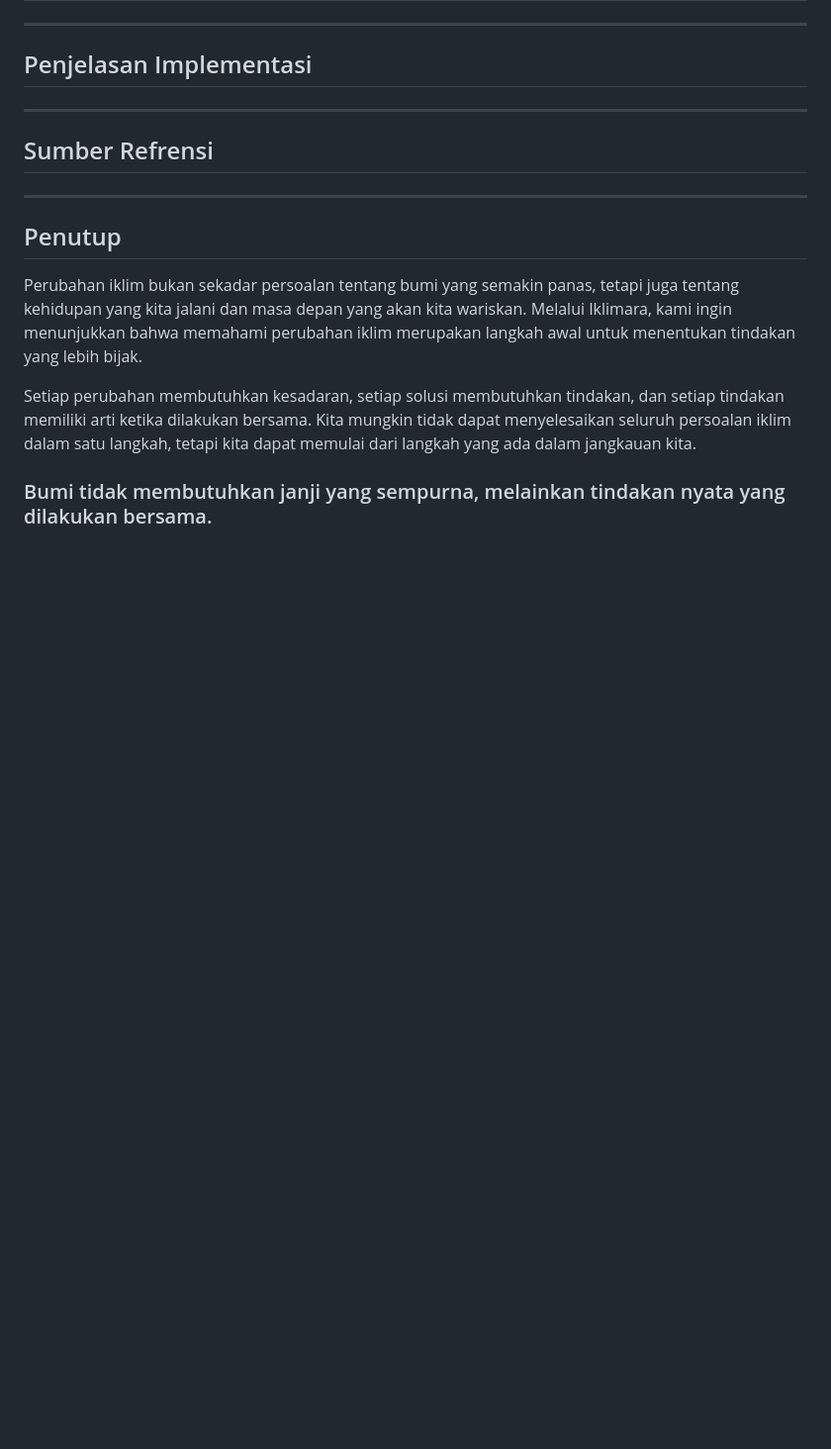
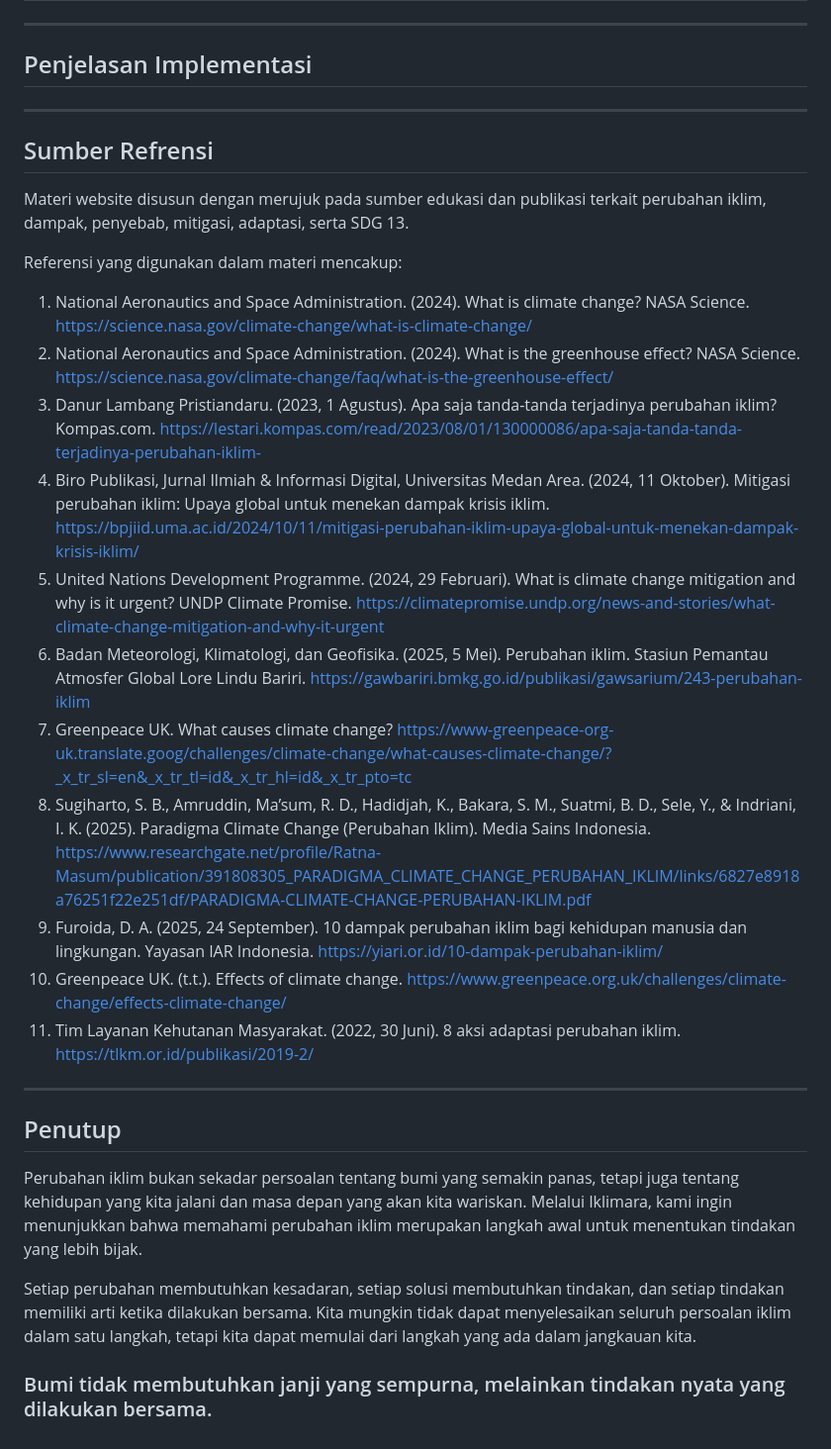
Before and after one commit to Julitakadek/IKLIMARA, a Markdown page: README.md, the part around the change. Shown at 99% size. Rendered like a GitHub page; blank space fills up the shorter version.

```diff
--- a/README.md
+++ b/README.md
@@ -97,6 +97,22 @@ Iklimara dikembangkan untuk:
 
 ## Sumber Refrensi
 
+Materi website disusun dengan merujuk pada sumber edukasi dan publikasi terkait perubahan iklim, dampak, penyebab, mitigasi, adaptasi, serta SDG 13.
+
+Referensi yang digunakan dalam materi mencakup:
+1. National Aeronautics and Space Administration. (2024). What is climate change? NASA Science. https://science.nasa.gov/climate-change/what-is-climate-change/
+2. National Aeronautics and Space Administration. (2024). What is the greenhouse effect? NASA Science. https://science.nasa.gov/climate-change/faq/what-is-the-greenhouse-effect/
+3. Danur Lambang Pristiandaru. (2023, 1 Agustus). Apa saja tanda-tanda terjadinya perubahan iklim? Kompas.com. https://lestari.kompas.com/read/2023/08/01/130000086/apa-saja-tanda-tanda-terjadinya-perubahan-iklim-
+4. Biro Publikasi, Jurnal Ilmiah & Informasi Digital, Universitas Medan Area. (2024, 11 Oktober). Mitigasi perubahan iklim: Upaya global untuk menekan dampak krisis iklim. https://bpjiid.uma.ac.id/2024/10/11/mitigasi-perubahan-iklim-upaya-global-untuk-menekan-dampak-krisis-iklim/
+5. United Nations Development Programme. (2024, 29 Februari). What is climate change mitigation and why is it urgent? UNDP Climate Promise. https://climatepromise.undp.org/news-and-stories/what-climate-change-mitigation-and-why-it-urgent
+6. Badan Meteorologi, Klimatologi, dan Geofisika. (2025, 5 Mei). Perubahan iklim. Stasiun Pemantau Atmosfer Global Lore Lindu Bariri. https://gawbariri.bmkg.go.id/publikasi/gawsarium/243-perubahan-iklim
+7. Greenpeace UK. What causes climate change? https://www-greenpeace-org-uk.translate.goog/challenges/climate-change/what-causes-climate-change/?_x_tr_sl=en&_x_tr_tl=id&_x_tr_hl=id&_x_tr_pto=tc
+8. Sugiharto, S. B., Amruddin, Ma’sum, R. D., Hadidjah, K., Bakara, S. M., Suatmi, B. D., Sele, Y., & Indriani, I. K. (2025). Paradigma Climate Change (Perubahan Iklim). Media Sains Indonesia.
+https://www.researchgate.net/profile/Ratna-Masum/publication/391808305_PARADIGMA_CLIMATE_CHANGE_PERUBAHAN_IKLIM/links/6827e8918a76251f22e251df/PARADIGMA-CLIMATE-CHANGE-PERUBAHAN-IKLIM.pdf
+9. Furoida, D. A. (2025, 24 September). 10 dampak perubahan iklim bagi kehidupan manusia dan lingkungan. Yayasan IAR Indonesia. https://yiari.or.id/10-dampak-perubahan-iklim/
+10. Greenpeace UK. (t.t.). Effects of climate change. https://www.greenpeace.org.uk/challenges/climate-change/effects-climate-change/
+11. Tim Layanan Kehutanan Masyarakat. (2022, 30 Juni). 8 aksi adaptasi perubahan iklim. https://tlkm.or.id/publikasi/2019-2/
+
 ---
 
 ## Penutup
```
